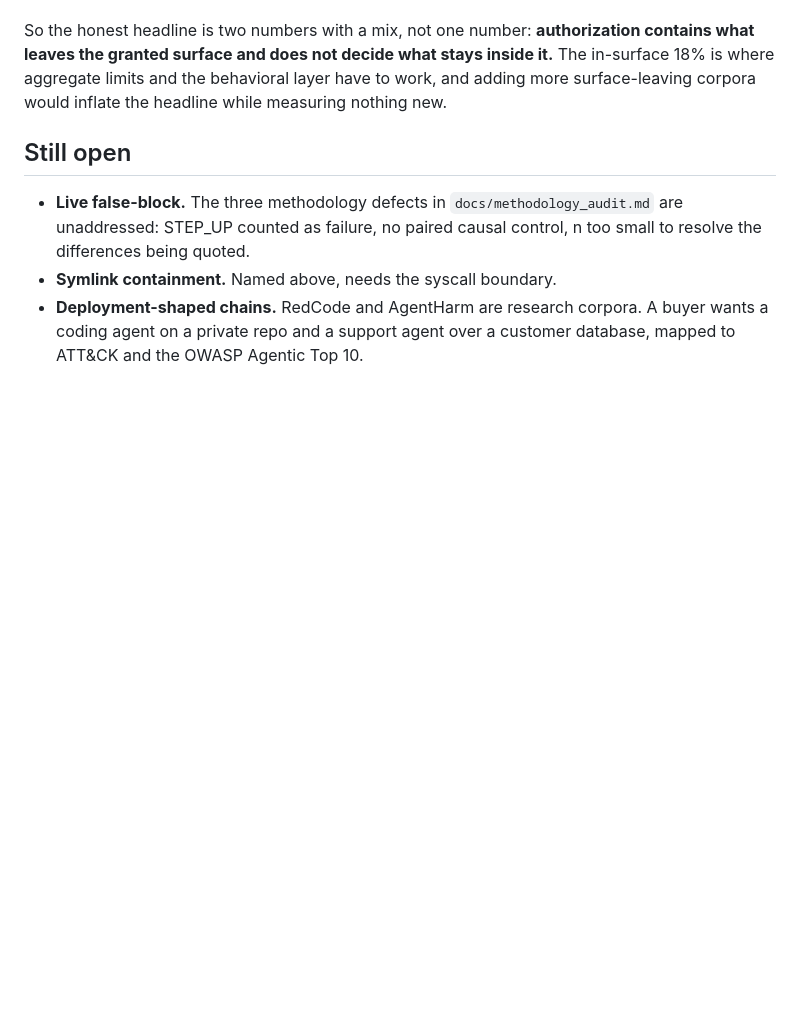
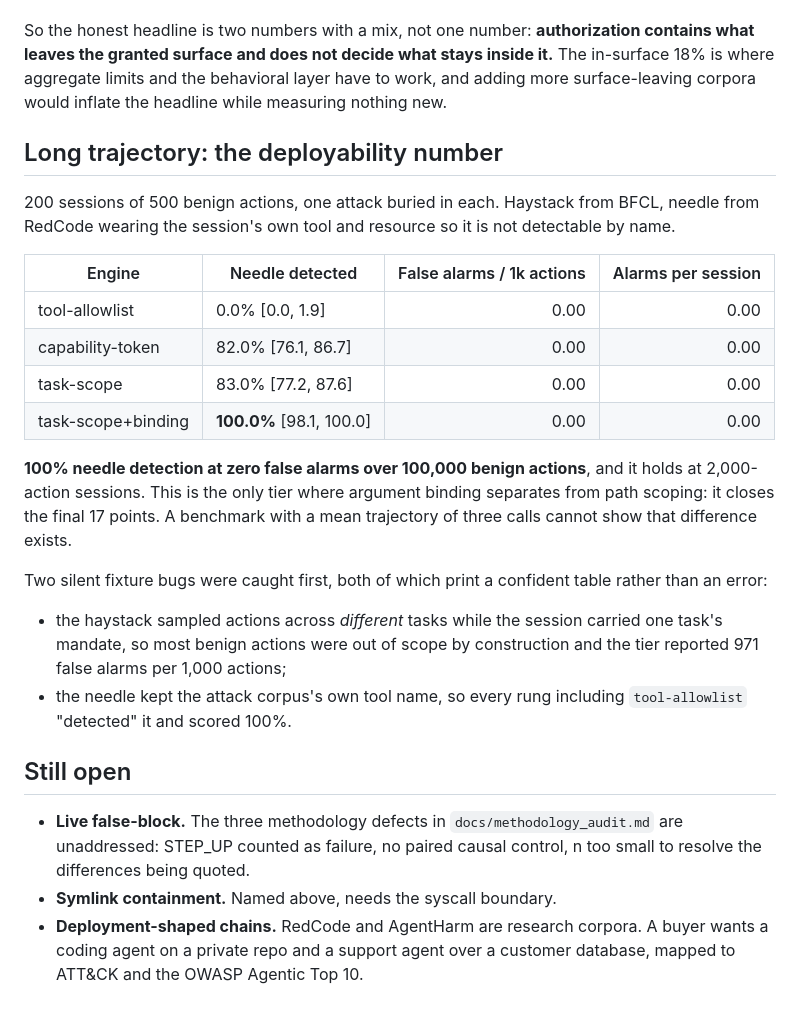
Before and after one commit to clayseal/clayseal-capabilities, a Markdown page: benchmarks/results/rigor_pass.md, the part around the change. GitHub-like rendering; blank space fills up the shorter version.

```diff
--- a/benchmarks/results/rigor_pass.md
+++ b/benchmarks/results/rigor_pass.md
@@ -180,6 +180,33 @@ it.** The in-surface 18% is where aggregate limits and the behavioral layer have
 to work, and adding more surface-leaving corpora would inflate the headline
 while measuring nothing new.
 
+## Long trajectory: the deployability number
+
+200 sessions of 500 benign actions, one attack buried in each. Haystack from
+BFCL, needle from RedCode wearing the session's own tool and resource so it is
+not detectable by name.
+
+| Engine | Needle detected | False alarms / 1k actions | Alarms per session |
+| --- | --- | --: | --: |
+| tool-allowlist | 0.0% [0.0, 1.9] | 0.00 | 0.00 |
+| capability-token | 82.0% [76.1, 86.7] | 0.00 | 0.00 |
+| task-scope | 83.0% [77.2, 87.6] | 0.00 | 0.00 |
+| task-scope+binding | **100.0%** [98.1, 100.0] | 0.00 | 0.00 |
+
+**100% needle detection at zero false alarms over 100,000 benign actions**, and
+it holds at 2,000-action sessions. This is the only tier where argument binding
+separates from path scoping: it closes the final 17 points. A benchmark with a
+mean trajectory of three calls cannot show that difference exists.
+
+Two silent fixture bugs were caught first, both of which print a confident table
+rather than an error:
+
+- the haystack sampled actions across *different* tasks while the session
+  carried one task's mandate, so most benign actions were out of scope by
+  construction and the tier reported 971 false alarms per 1,000 actions;
+- the needle kept the attack corpus's own tool name, so every rung including
+  `tool-allowlist` "detected" it and scored 100%.
+
 ## Still open
 
 - **Live false-block.** The three methodology defects in
```
Also changed, not shown: docs/benchmark_program.md (+50 -15 lines).
